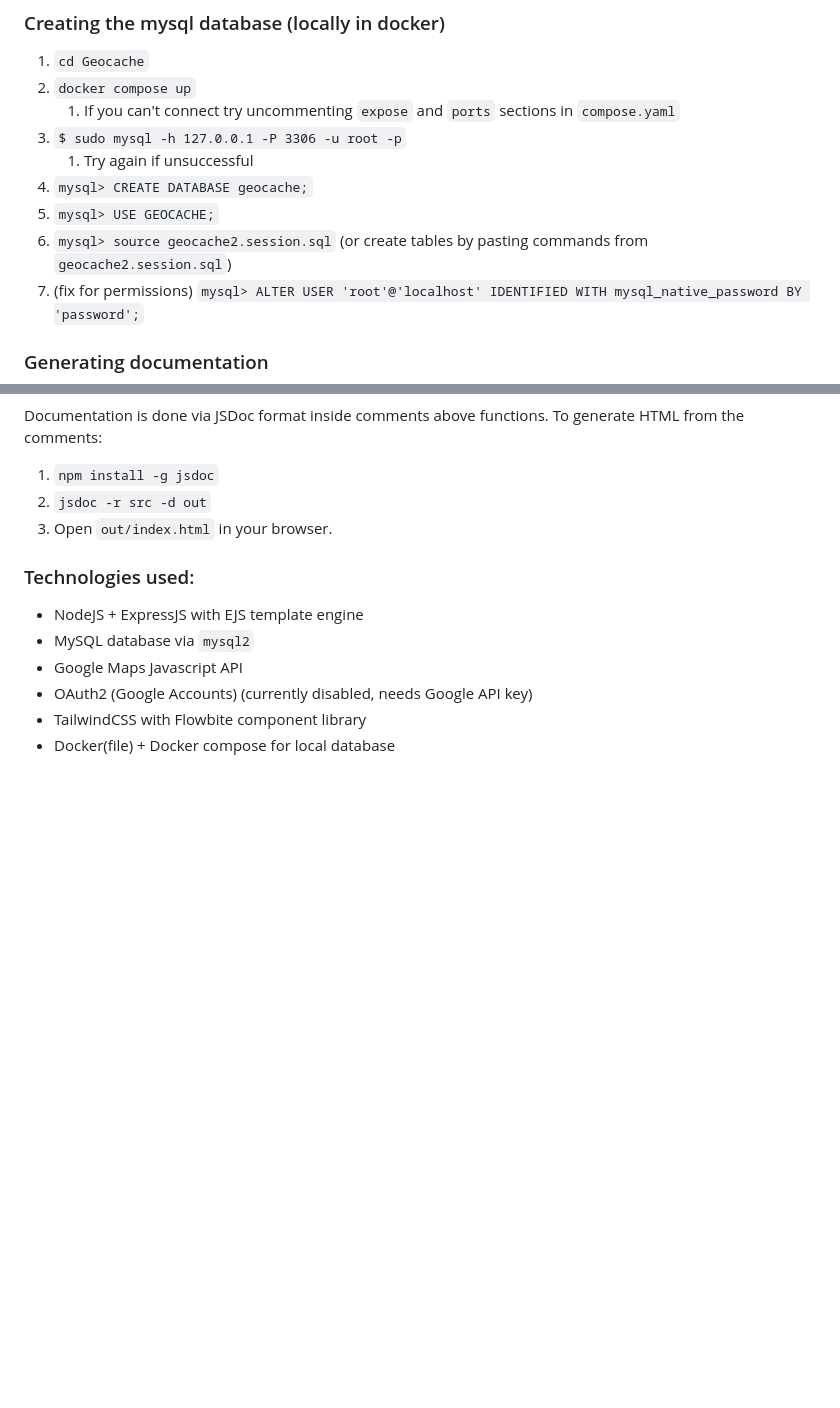
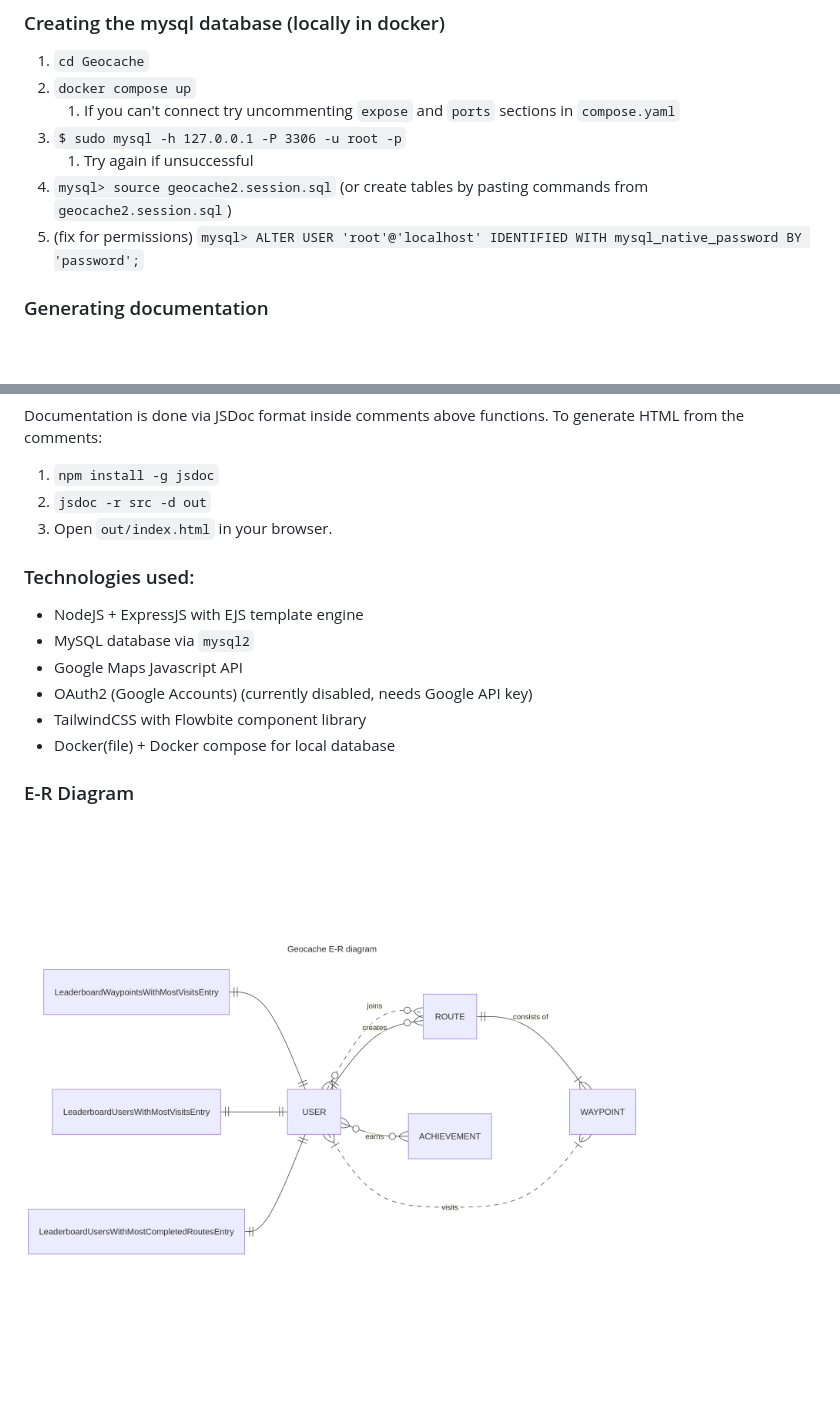
Before and after one commit to k-dx/Geocache, a Markdown page: README.md, 2 parts joined by grey strips. Rendered like a GitHub page; pictures changed too: docs/er-diagram.png (added); blank space fills up the shorter version.

Commit message:
er-diagram, readme update

```diff
--- a/README.md
+++ b/README.md
@@ -16,10 +16,8 @@ Geocache is a real-life game about exploring places. Anyone can create a route c
     1. If you can't connect try uncommenting `expose` and `ports` sections in `compose.yaml`
 3. `$ sudo mysql -h 127.0.0.1 -P 3306 -u root -p`
     1. Try again if unsuccessful
-4. `mysql> CREATE DATABASE geocache;`
-5. `mysql> USE GEOCACHE;`
-6. `mysql> source geocache2.session.sql` (or create tables by pasting commands from `geocache2.session.sql`)
-7. (fix for permissions) `mysql> ALTER USER 'root'@'localhost' IDENTIFIED WITH mysql_native_password BY 'password';`
+4. `mysql> source geocache2.session.sql` (or create tables by pasting commands from `geocache2.session.sql`)
+5. (fix for permissions) `mysql> ALTER USER 'root'@'localhost' IDENTIFIED WITH mysql_native_password BY 'password';`
 
 ### Generating documentation
 
@@ -38,6 +36,10 @@ Documentation is done via JSDoc format inside comments above functions. To gener
 * TailwindCSS with Flowbite component library
 * Docker(file) + Docker compose for local database
 
+### E-R Diagram
+
+![](docs/er-diagram.png)
+
 <!-- ### Deployment (Google Cloud)
 
 Services used:
```
